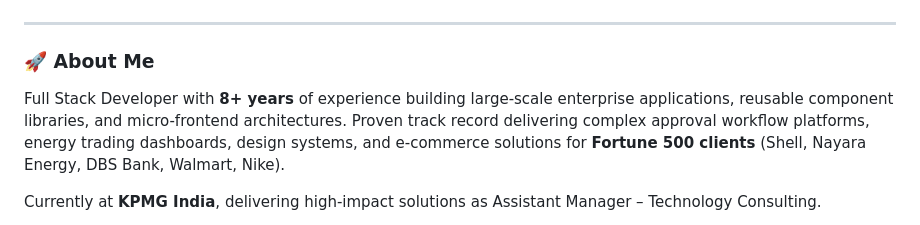
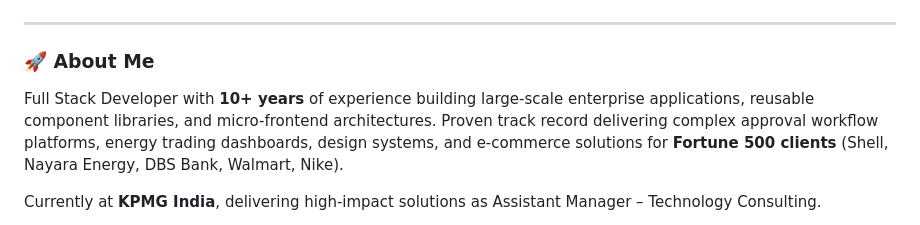
Before and after one commit to arjunsedani/arjunsedani, a Markdown page: README.md, the part around the change. Drawn GitHub-style.

```diff
--- a/README.md
+++ b/README.md
@@ -16,7 +16,7 @@
 
 ### 🚀 About Me
 
-Full Stack Developer with **8+ years** of experience building large-scale enterprise applications, reusable component libraries, and micro-frontend architectures. Proven track record delivering complex approval workflow platforms, energy trading dashboards, design systems, and e-commerce solutions for **Fortune 500 clients** (Shell, Nayara Energy, DBS Bank, Walmart, Nike).
+Full Stack Developer with **10+ years** of experience building large-scale enterprise applications, reusable component libraries, and micro-frontend architectures. Proven track record delivering complex approval workflow platforms, energy trading dashboards, design systems, and e-commerce solutions for **Fortune 500 clients** (Shell, Nayara Energy, DBS Bank, Walmart, Nike).
 
 Currently at **KPMG India**, delivering high-impact solutions as Assistant Manager – Technology Consulting.
 
```
